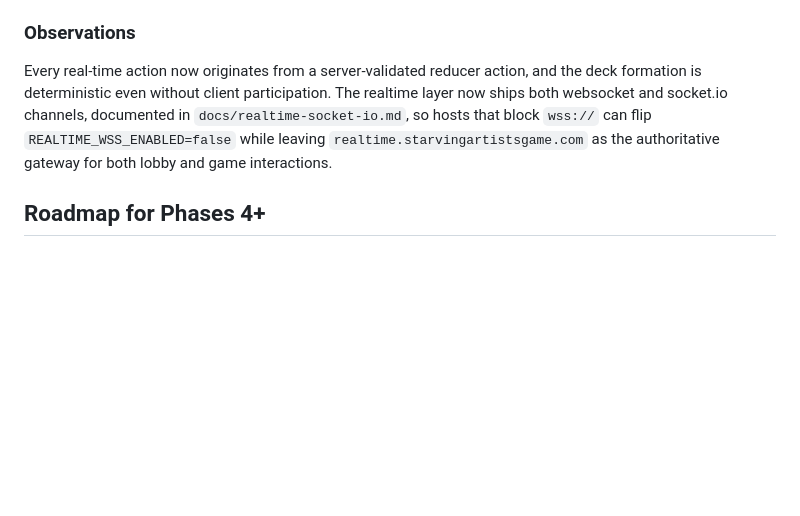
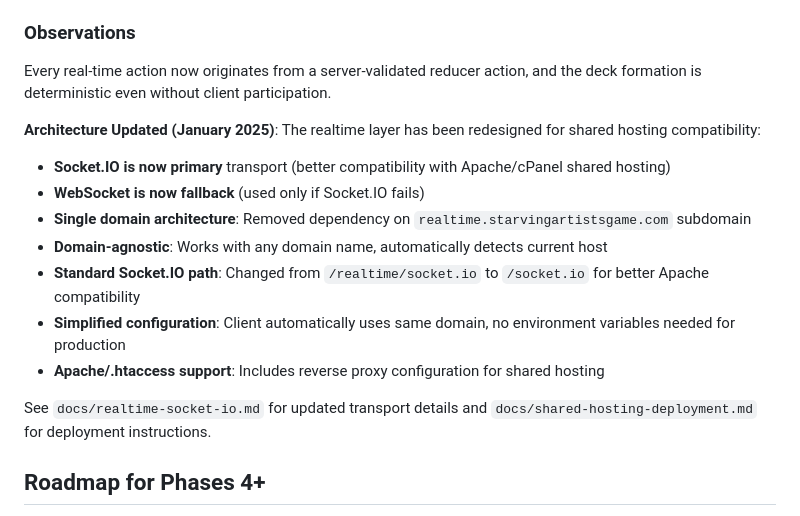
Before and after one commit to mmmbeer/starving-artists-game, a Markdown page: docs/development-plan.md, the part around the change. Rendered like a GitHub page; blank space fills up the shorter version.

Commit message:
auto-commit for b9c3e4bf-7ac7-43ea-a842-4d9eb87af754

```diff
--- a/docs/development-plan.md
+++ b/docs/development-plan.md
@@ -54,7 +54,17 @@ Lobby logic enforces per-player order, reconnect support, and host-only start pr
 
 ### Observations
 Every real-time action now originates from a server-validated reducer action, and the deck formation is deterministic even without client participation.
-The realtime layer now ships both websocket and socket.io channels, documented in `docs/realtime-socket-io.md`, so hosts that block `wss://` can flip `REALTIME_WSS_ENABLED=false` while leaving `realtime.starvingartistsgame.com` as the authoritative gateway for both lobby and game interactions.
+
+**Architecture Updated (January 2025)**: The realtime layer has been redesigned for shared hosting compatibility:
+- **Socket.IO is now primary** transport (better compatibility with Apache/cPanel shared hosting)
+- **WebSocket is now fallback** (used only if Socket.IO fails)
+- **Single domain architecture**: Removed dependency on `realtime.starvingartistsgame.com` subdomain
+- **Domain-agnostic**: Works with any domain name, automatically detects current host
+- **Standard Socket.IO path**: Changed from `/realtime/socket.io` to `/socket.io` for better Apache compatibility
+- **Simplified configuration**: Client automatically uses same domain, no environment variables needed for production
+- **Apache/.htaccess support**: Includes reverse proxy configuration for shared hosting
+
+See `docs/realtime-socket-io.md` for updated transport details and `docs/shared-hosting-deployment.md` for deployment instructions.
 
 ## Roadmap for Phases 4+
 With Phases 0–3 done, future work should build atop the solid rules engine and realtime backbone. Adjustments to earlier plans are noted here so future teams work with the current reality:
```
